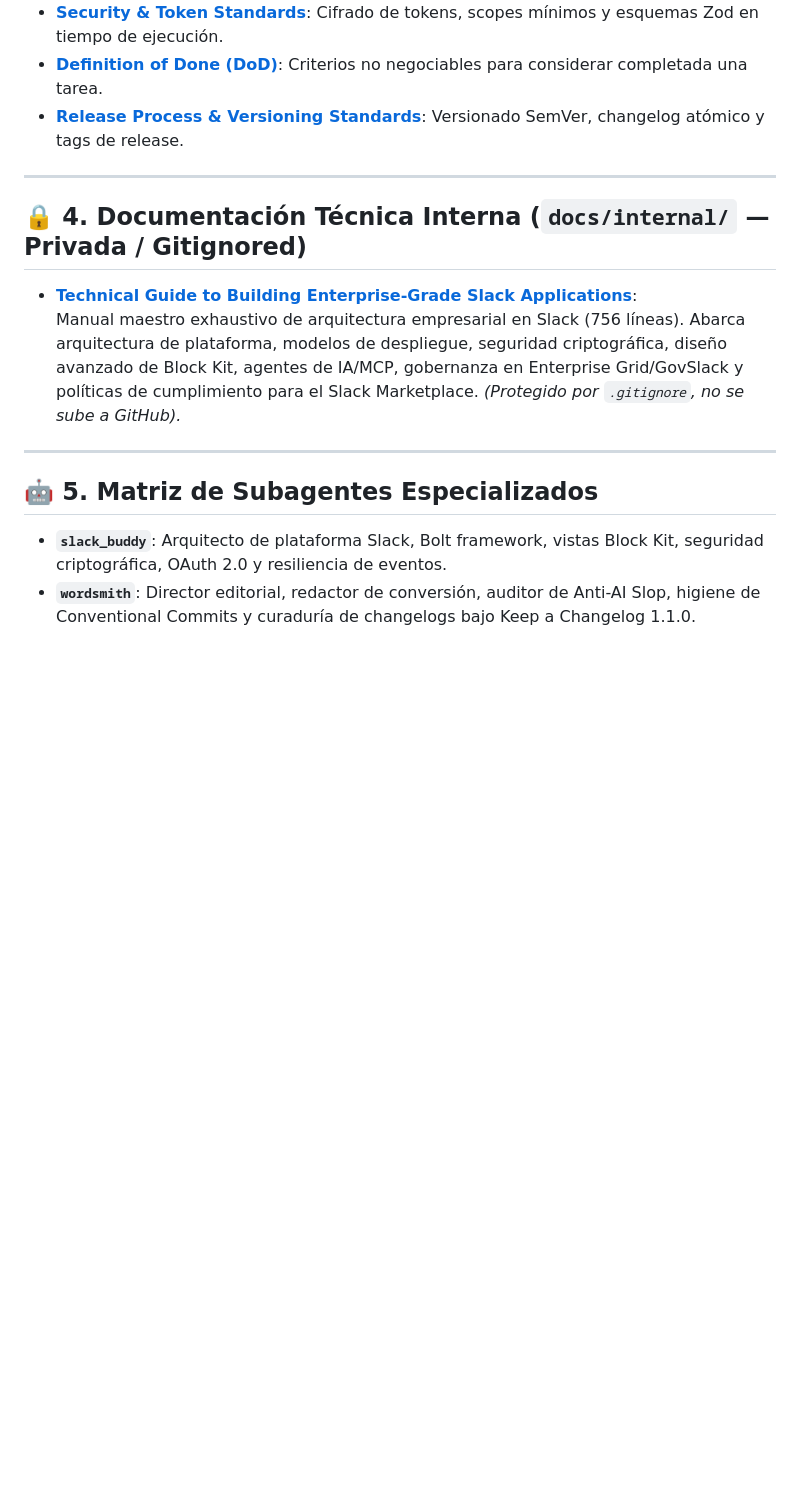
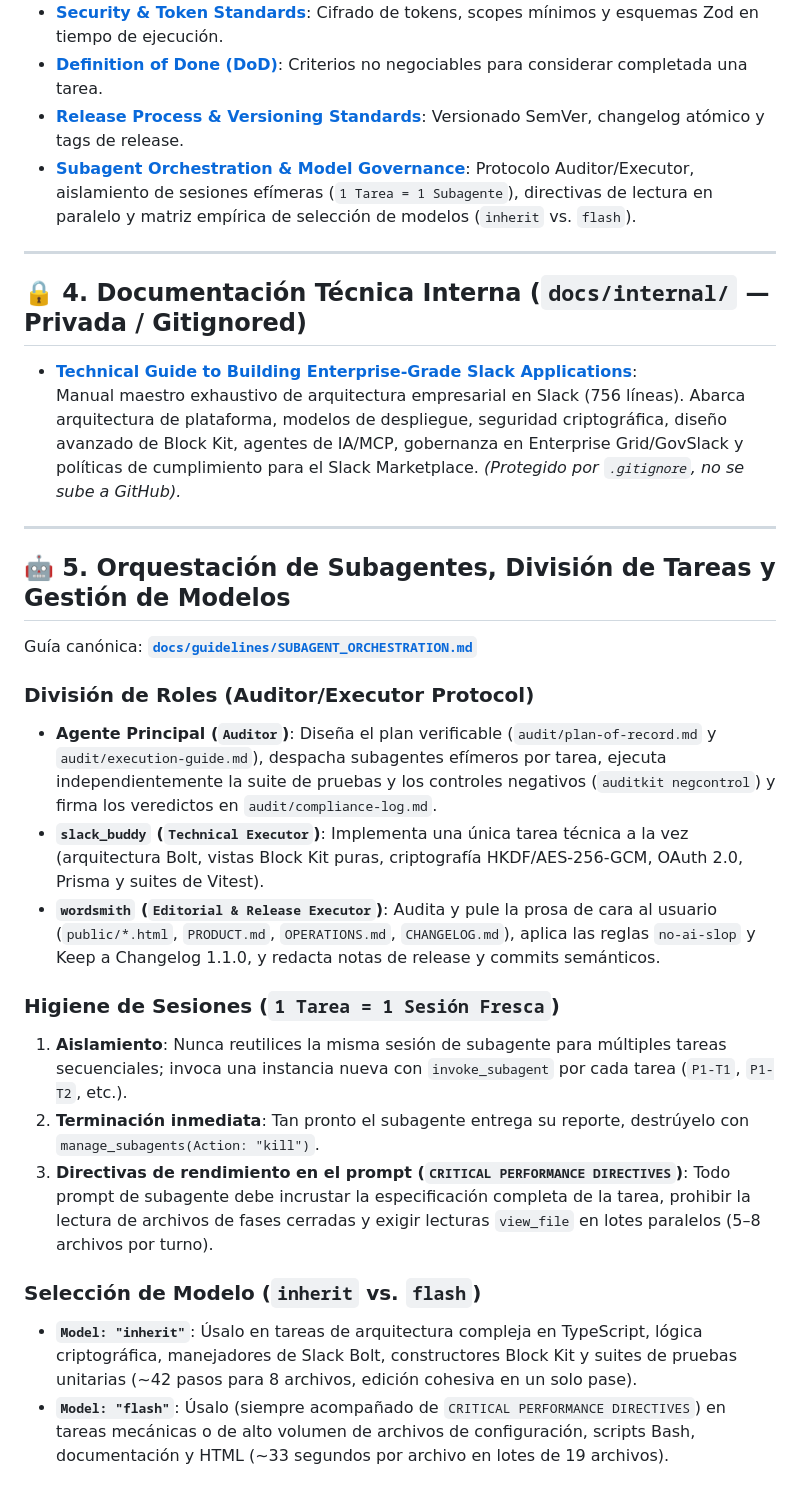
Before and after one commit to tBeltty/pollito, a Markdown page: docs/KNOWLEDGE_INDEX.md, the part around the change. Rendered like a GitHub page; blank space fills up the shorter version.

Commit message:
docs(agents): document subagent orchestration, session lifecycle, and model selection matrix

```diff
--- a/docs/KNOWLEDGE_INDEX.md
+++ b/docs/KNOWLEDGE_INDEX.md
@@ -47,6 +47,7 @@ Pollito integra 13 habilidades de alto impacto para arquitectura de apps en Slac
 * **[Security & Token Standards](file:///Users/jhonatan/Documents/pollito/docs/guidelines/SECURITY.md)**: Cifrado de tokens, scopes mínimos y esquemas Zod en tiempo de ejecución.
 * **[Definition of Done (DoD)](file:///Users/jhonatan/Documents/pollito/docs/guidelines/DEFINITION_OF_DONE.md)**: Criterios no negociables para considerar completada una tarea.
 * **[Release Process & Versioning Standards](file:///Users/jhonatan/Documents/pollito/docs/guidelines/RELEASE_PROCESS.md)**: Versionado SemVer, changelog atómico y tags de release.
+* **[Subagent Orchestration & Model Governance](file:///Users/jhonatan/Documents/pollito/docs/guidelines/SUBAGENT_ORCHESTRATION.md)**: Protocolo Auditor/Executor, aislamiento de sesiones efímeras (`1 Tarea = 1 Subagente`), directivas de lectura en paralelo y matriz empírica de selección de modelos (`inherit` vs. `flash`).
 
 ---
 
@@ -57,7 +58,20 @@ Pollito integra 13 habilidades de alto impacto para arquitectura de apps en Slac
 
 ---
 
-## 🤖 5. Matriz de Subagentes Especializados
+## 🤖 5. Orquestación de Subagentes, División de Tareas y Gestión de Modelos
 
-* **`slack_buddy`**: Arquitecto de plataforma Slack, Bolt framework, vistas Block Kit, seguridad criptográfica, OAuth 2.0 y resiliencia de eventos.
-* **`wordsmith`**: Director editorial, redactor de conversión, auditor de Anti-AI Slop, higiene de Conventional Commits y curaduría de changelogs bajo Keep a Changelog 1.1.0.
+Guía canónica: **[`docs/guidelines/SUBAGENT_ORCHESTRATION.md`](file:///Users/jhonatan/Documents/pollito/docs/guidelines/SUBAGENT_ORCHESTRATION.md)**
+
+### División de Roles (Auditor/Executor Protocol)
+* **Agente Principal (`Auditor`)**: Diseña el plan verificable (`audit/plan-of-record.md` y `audit/execution-guide.md`), despacha subagentes efímeros por tarea, ejecuta independientemente la suite de pruebas y los controles negativos (`auditkit negcontrol`) y firma los veredictos en `audit/compliance-log.md`.
+* **`slack_buddy` (`Technical Executor`)**: Implementa una única tarea técnica a la vez (arquitectura Bolt, vistas Block Kit puras, criptografía HKDF/AES-256-GCM, OAuth 2.0, Prisma y suites de Vitest).
+* **`wordsmith` (`Editorial & Release Executor`)**: Audita y pule la prosa de cara al usuario (`public/*.html`, `PRODUCT.md`, `OPERATIONS.md`, `CHANGELOG.md`), aplica las reglas `no-ai-slop` y Keep a Changelog 1.1.0, y redacta notas de release y commits semánticos.
+
+### Higiene de Sesiones (`1 Tarea = 1 Sesión Fresca`)
+1. **Aislamiento**: Nunca reutilices la misma sesión de subagente para múltiples tareas secuenciales; invoca una instancia nueva con `invoke_subagent` por cada tarea (`P1-T1`, `P1-T2`, etc.).
+2. **Terminación inmediata**: Tan pronto el subagente entrega su reporte, destrúyelo con `manage_subagents(Action: "kill")`.
+3. **Directivas de rendimiento en el prompt (`CRITICAL PERFORMANCE DIRECTIVES`)**: Todo prompt de subagente debe incrustar la especificación completa de la tarea, prohibir la lectura de archivos de fases cerradas y exigir lecturas `view_file` en lotes paralelos (5–8 archivos por turno).
+
+### Selección de Modelo (`inherit` vs. `flash`)
+* **`Model: "inherit"`**: Úsalo en tareas de arquitectura compleja en TypeScript, lógica criptográfica, manejadores de Slack Bolt, constructores Block Kit y suites de pruebas unitarias (~42 pasos para 8 archivos, edición cohesiva en un solo pase).
+* **`Model: "flash"`**: Úsalo (siempre acompañado de `CRITICAL PERFORMANCE DIRECTIVES`) en tareas mecánicas o de alto volumen de archivos de configuración, scripts Bash, documentación y HTML (~33 segundos por archivo en lotes de 19 archivos).
```
Also changed, not shown: AGENTS.md (+11 -2 lines), docs/guidelines/SUBAGENT_ORCHESTRATION.md (added, +73 -0 lines).
